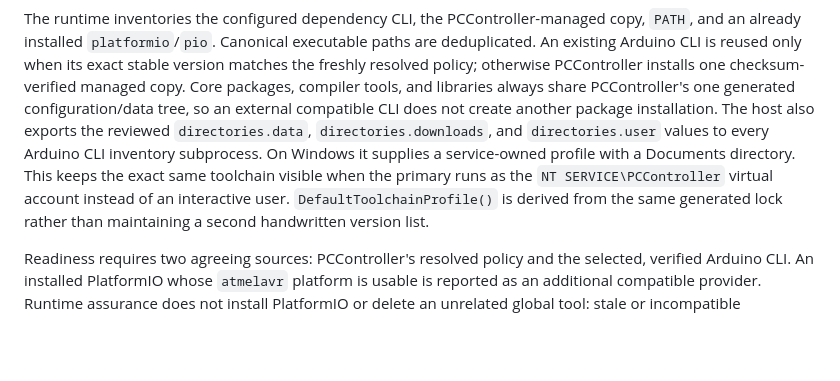
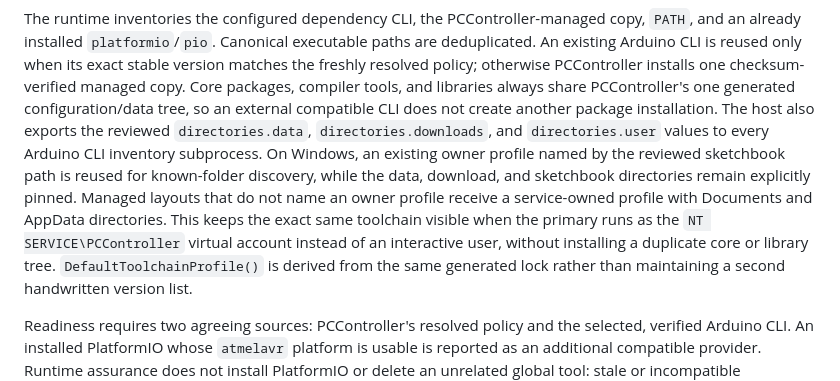
Before and after one commit to atomicdeploy/PCController, a Markdown page: docs/Toolchain-and-Safe-Programming.md, the part around the change. Drawn GitHub-style; blank space fills up the shorter version.

Commit message:
Document shared service toolchain profile

```diff
--- a/docs/Toolchain-and-Safe-Programming.md
+++ b/docs/Toolchain-and-Safe-Programming.md
@@ -131,9 +131,13 @@ libraries always share PCController's one generated configuration/data tree, so
 an external compatible CLI does not create another package installation.
 The host also exports the reviewed `directories.data`, `directories.downloads`,
 and `directories.user` values to every Arduino CLI inventory subprocess. On
-Windows it supplies a service-owned profile with a Documents directory. This
-keeps the exact same toolchain visible when the primary runs as the
-`NT SERVICE\PCController` virtual account instead of an interactive user.
+Windows, an existing owner profile named by the reviewed sketchbook path is
+reused for known-folder discovery, while the data, download, and sketchbook
+directories remain explicitly pinned. Managed layouts that do not name an
+owner profile receive a service-owned profile with Documents and AppData
+directories. This keeps the exact same toolchain visible when the primary runs
+as the `NT SERVICE\PCController` virtual account instead of an interactive
+user, without installing a duplicate core or library tree.
 `DefaultToolchainProfile()` is derived from the same generated lock rather than
 maintaining a second handwritten version list.
 
```
